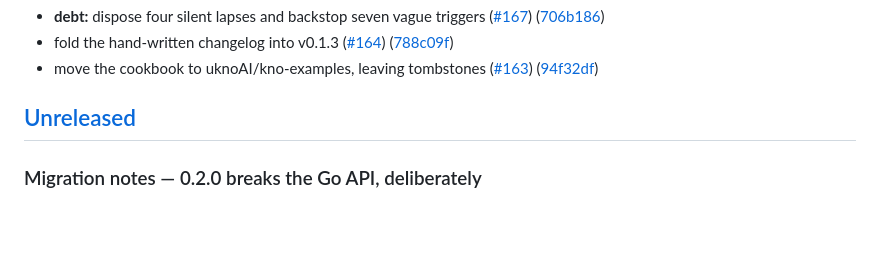
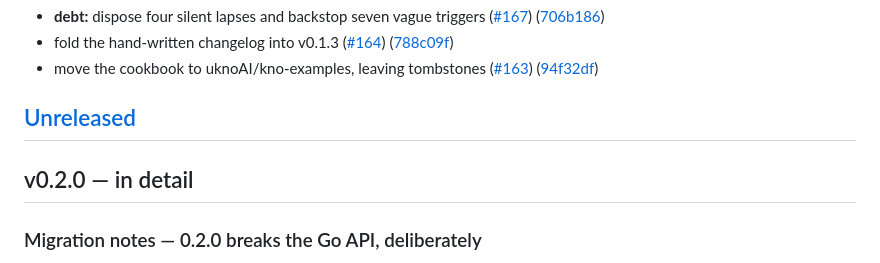
Before and after one commit to Knograph/kno, a Markdown page: CHANGELOG.md, the part around the change. Rendered like a GitHub page; blank space fills up the shorter version.

Commit message:
docs: fold the hand-written changelog into v0.2.0
Signed-off-by: DeVaris Brown <devaris@devaris.com>

```diff
--- a/CHANGELOG.md
+++ b/CHANGELOG.md
@@ -132,6 +132,8 @@ covenants — breaking any of them requires a major version.
 * move the cookbook to uknoAI/kno-examples, leaving tombstones ([#163](https://github.com/uknoAI/kno/issues/163)) ([94f32df](https://github.com/uknoAI/kno/commit/94f32dfc5f0bd6d9e49570f02278375d249cb5e4))
 
 ## [Unreleased]
+
+## v0.2.0 — in detail
 
 ### Migration notes — 0.2.0 breaks the Go API, deliberately
 
```
